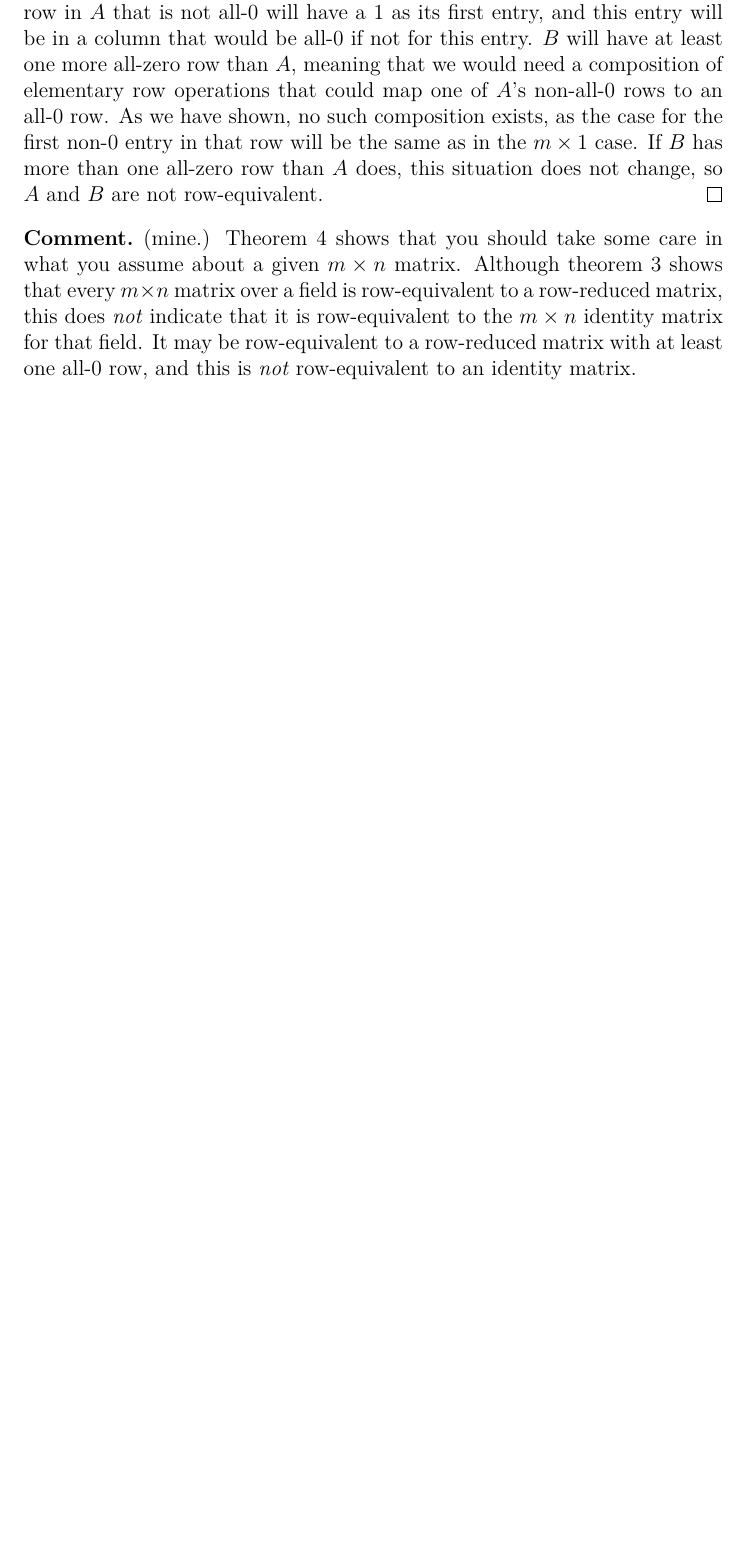
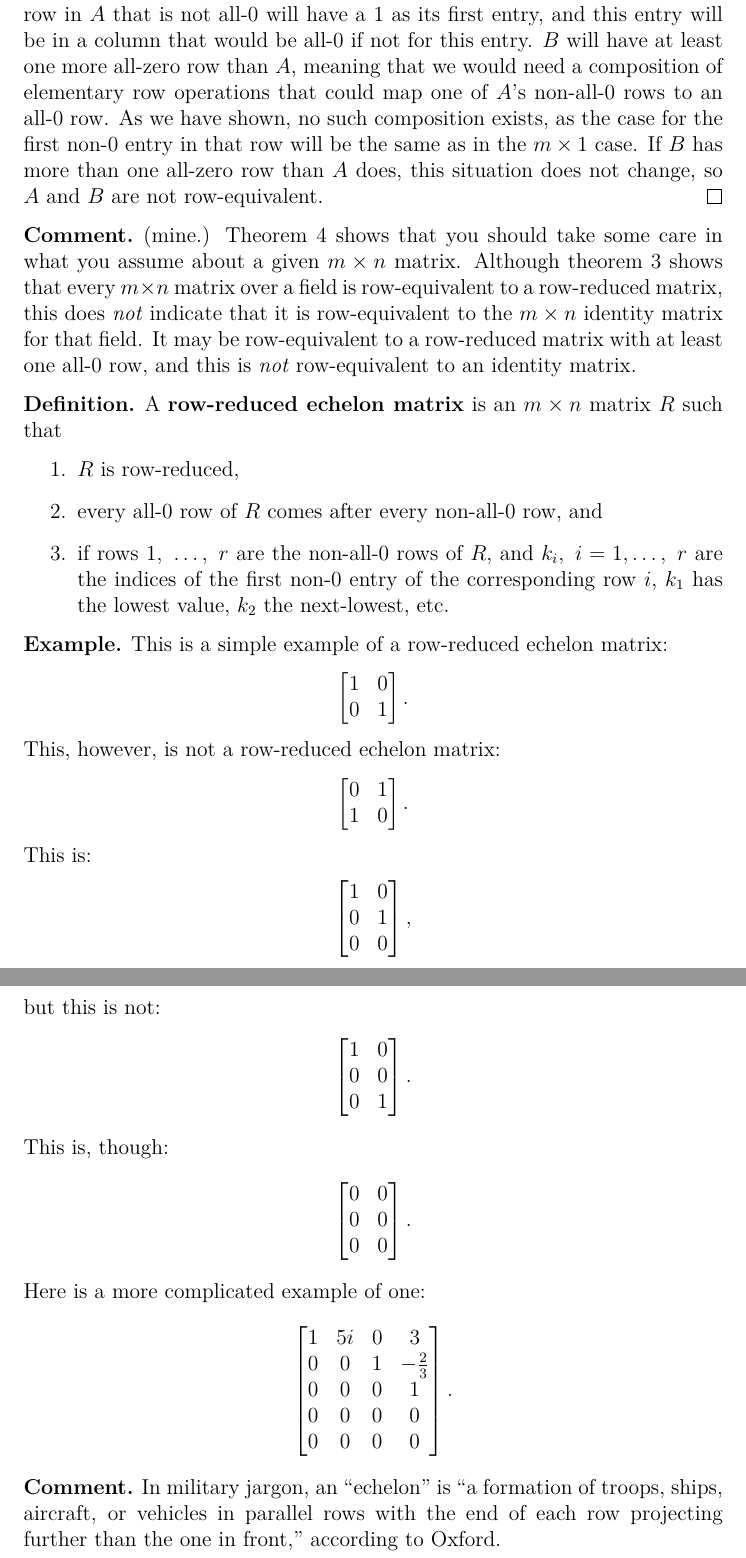
Before and after one commit to spinnylights/math-work, a LaTeX document (linear_algebra/foundations/matrices.tex): part of page 9 of 9 before the commit and two parts of pages 9 and 10 of 10 after it, the two joined at a grey line, cut so that both start at the same text, the shorter picture padded with empty space. Compiled offline with XeLaTeX.

Commit message:
Define row-red. ech. mats.

```diff
--- a/linear_algebra/foundations/matrices.tex
+++ b/linear_algebra/foundations/matrices.tex
@@ -561,4 +561,80 @@
   an identity matrix.
 \end{comm}
 
+\begin{defn}
+  A \textbf{row-reduced echelon matrix} is an $m \times n$ matrix
+  $R$ such that
+  \begin{enumerate}
+      \item
+        $R$ is row-reduced,
+      \item
+        every all-0 row of $R$ comes after every non-all-0 row,
+        and
+      \item
+        if rows $1,\ \ldots,\ r$ are the non-all-0 rows of $R$,
+        and $k_i,\ i = 1, \ldots,\ r$ are the indices of the
+        first non-0 entry of the corresponding row $i$, $k_1$ has
+        the lowest value, $k_2$ the next-lowest, etc.
+  \end{enumerate}
+
+  \begin{exm}
+    This is a simple example of a row-reduced echelon matrix:
+    \begin{align*}
+      \begin{bmatrix}
+        1 & 0\\
+        0 & 1\\
+      \end{bmatrix}.
+    \end{align*}
+    This, however, is not a row-reduced echelon matrix:
+    \begin{align*}
+      \begin{bmatrix}
+        0 & 1\\
+        1 & 0\\
+      \end{bmatrix}.
+    \end{align*}
+    This is:
+    \begin{align*}
+      \begin{bmatrix}
+        1 & 0\\
+        0 & 1\\
+        0 & 0\\
+      \end{bmatrix},
+    \end{align*}
+    but this is not:
+    \begin{align*}
+      \begin{bmatrix}
+        1 & 0\\
+        0 & 0\\
+        0 & 1\\
+      \end{bmatrix}.
+    \end{align*}
+    This is, though:
+    \begin{align*}
+      \begin{bmatrix}
+        0 & 0\\
+        0 & 0\\
+        0 & 0\\
+      \end{bmatrix}.
+    \end{align*}
+    Here is a more complicated example of one:
+    \begin{align*}
+      \begin{bmatrix}
+        1 & 5i & 0 & 3\\
+        0 & 0  & 1 & -\frac{2}{3}\\
+        0 & 0  & 0 & 1\\
+        0 & 0  & 0 & 0\\
+        0 & 0  & 0 & 0\\
+      \end{bmatrix}.
+    \end{align*}
+  \end{exm}
+
+  \begin{comm}
+    In military jargon, an \say{echelon} is \say{a formation of
+    troops, ships, aircraft, or vehicles in parallel rows with
+    the end of each row projecting further than the one in
+    front,} according to Oxford.
+  \end{comm}
+
+\end{defn}
+
 \end{document}
```
